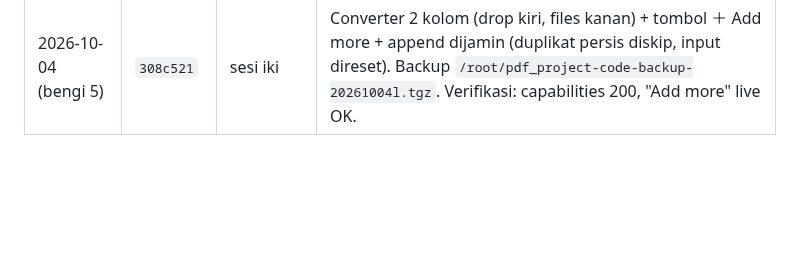
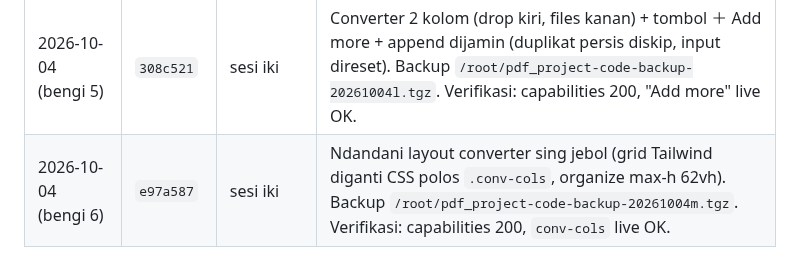
Before and after one commit to agebp21/pdf_project, a Markdown page: DEPLOY.md, the part around the change. Drawn GitHub-style; blank space fills up the shorter version.

Commit message:
Docs: deploy log layout anti-jebol (live e97a587)

```diff
--- a/DEPLOY.md
+++ b/DEPLOY.md
@@ -71,3 +71,4 @@ Menehi paket tanpa bayar: `python3 admin_server.py --grant EMAIL business lifeti
 | 2026-10-04 (bengi 3) | `c120080` | sesi iki | Converter tanpa sidebar (1 kolom) + rapian organize. Backup `/root/pdf_project-code-backup-20261004j.tgz`. Verifikasi: capabilities 200, "Pick a converter" 0 nang live. |
 | 2026-10-04 (bengi 4) | `202af29` | sesi iki | Drop zone converter kompak (ikon/judul/spasi dicilikke). Backup `/root/pdf_project-code-backup-20261004k.tgz`. Verifikasi: capabilities 200. |
 | 2026-10-04 (bengi 5) | `308c521` | sesi iki | Converter 2 kolom (drop kiri, files kanan) + tombol ＋ Add more + append dijamin (duplikat persis diskip, input direset). Backup `/root/pdf_project-code-backup-20261004l.tgz`. Verifikasi: capabilities 200, "Add more" live OK. |
+| 2026-10-04 (bengi 6) | `e97a587` | sesi iki | Ndandani layout converter sing jebol (grid Tailwind diganti CSS polos `.conv-cols`, organize max-h 62vh). Backup `/root/pdf_project-code-backup-20261004m.tgz`. Verifikasi: capabilities 200, `conv-cols` live OK. |
```
Also changed, not shown: TEAM_WORK.md (+1 -1 lines).
